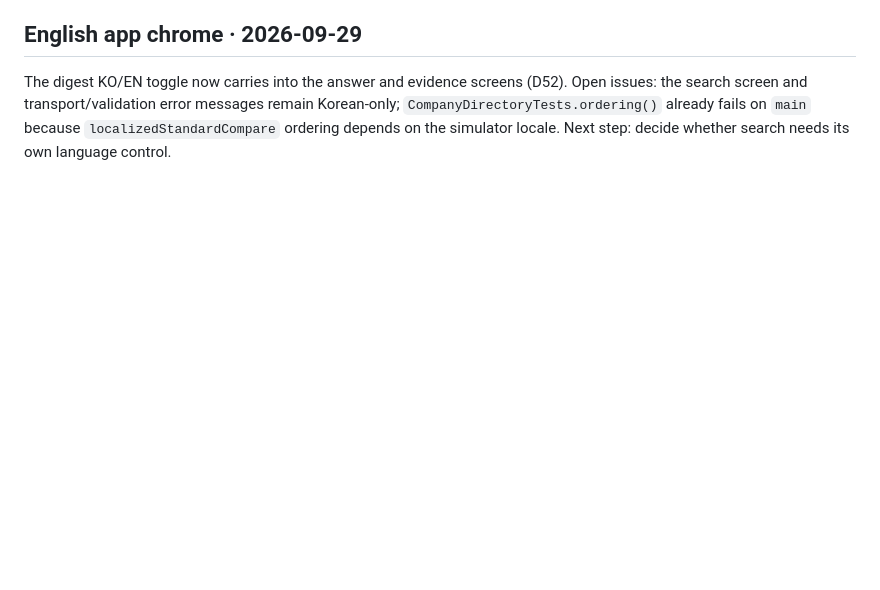
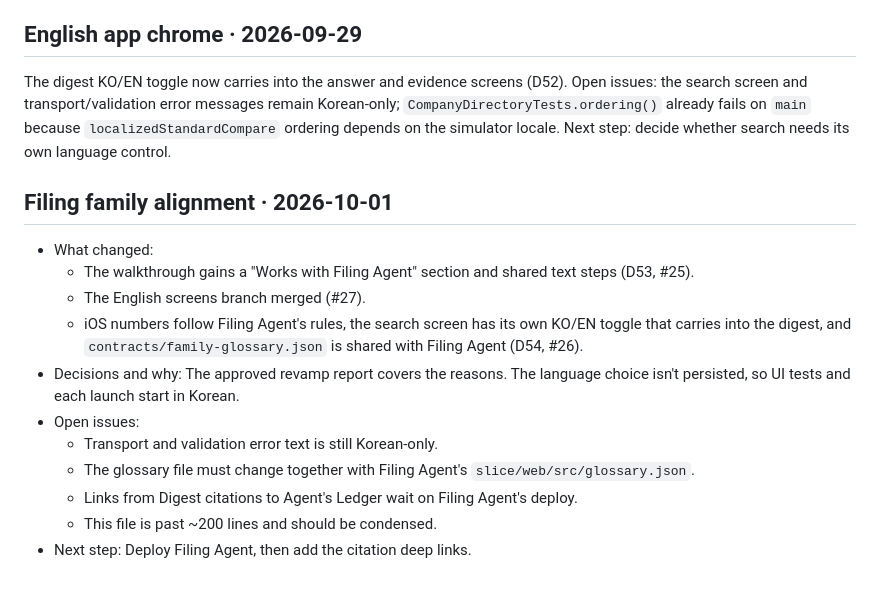
Before and after one commit to mhju0/filing-digest, a Markdown page: docs/PROJECT_HANDOFF.md, the part around the change. Drawn GitHub-style; blank space fills up the shorter version.

Commit message:
docs: record Filing family alignment handoff (#28)

```diff
--- a/docs/PROJECT_HANDOFF.md
+++ b/docs/PROJECT_HANDOFF.md
@@ -484,3 +484,17 @@ Open issues: the search screen and transport/validation error messages remain
 Korean-only; `CompanyDirectoryTests.ordering()` already fails on `main` because
 `localizedStandardCompare` ordering depends on the simulator locale. Next step:
 decide whether search needs its own language control.
+
+## Filing family alignment · 2026-10-01
+
+- What changed:
+  - The walkthrough gains a "Works with Filing Agent" section and shared text steps (D53, #25).
+  - The English screens branch merged (#27).
+  - iOS numbers follow Filing Agent's rules, the search screen has its own KO/EN toggle that carries into the digest, and `contracts/family-glossary.json` is shared with Filing Agent (D54, #26).
+- Decisions and why: The approved revamp report covers the reasons. The language choice isn't persisted, so UI tests and each launch start in Korean.
+- Open issues:
+  - Transport and validation error text is still Korean-only.
+  - The glossary file must change together with Filing Agent's `slice/web/src/glossary.json`.
+  - Links from Digest citations to Agent's Ledger wait on Filing Agent's deploy.
+  - This file is past ~200 lines and should be condensed.
+- Next step: Deploy Filing Agent, then add the citation deep links.
```
